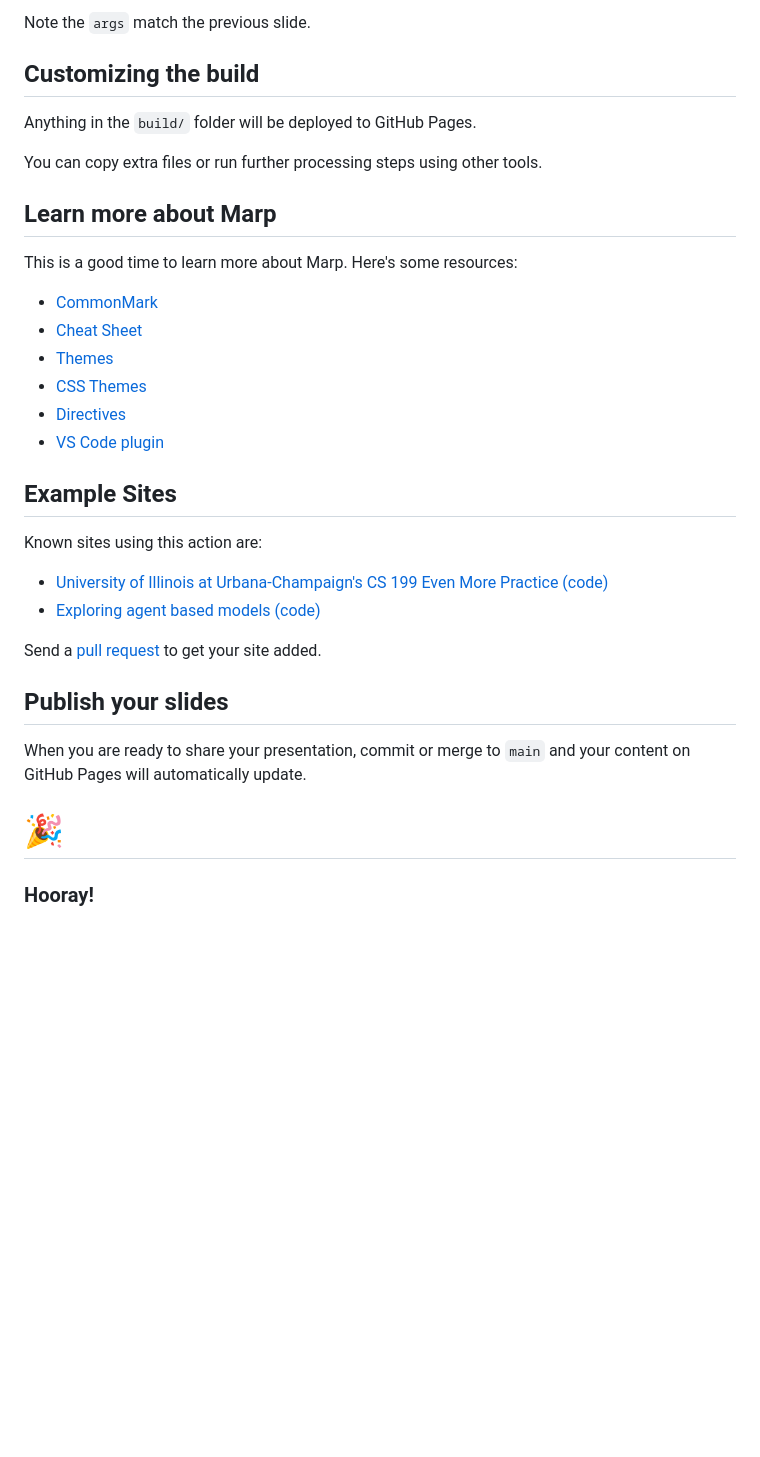
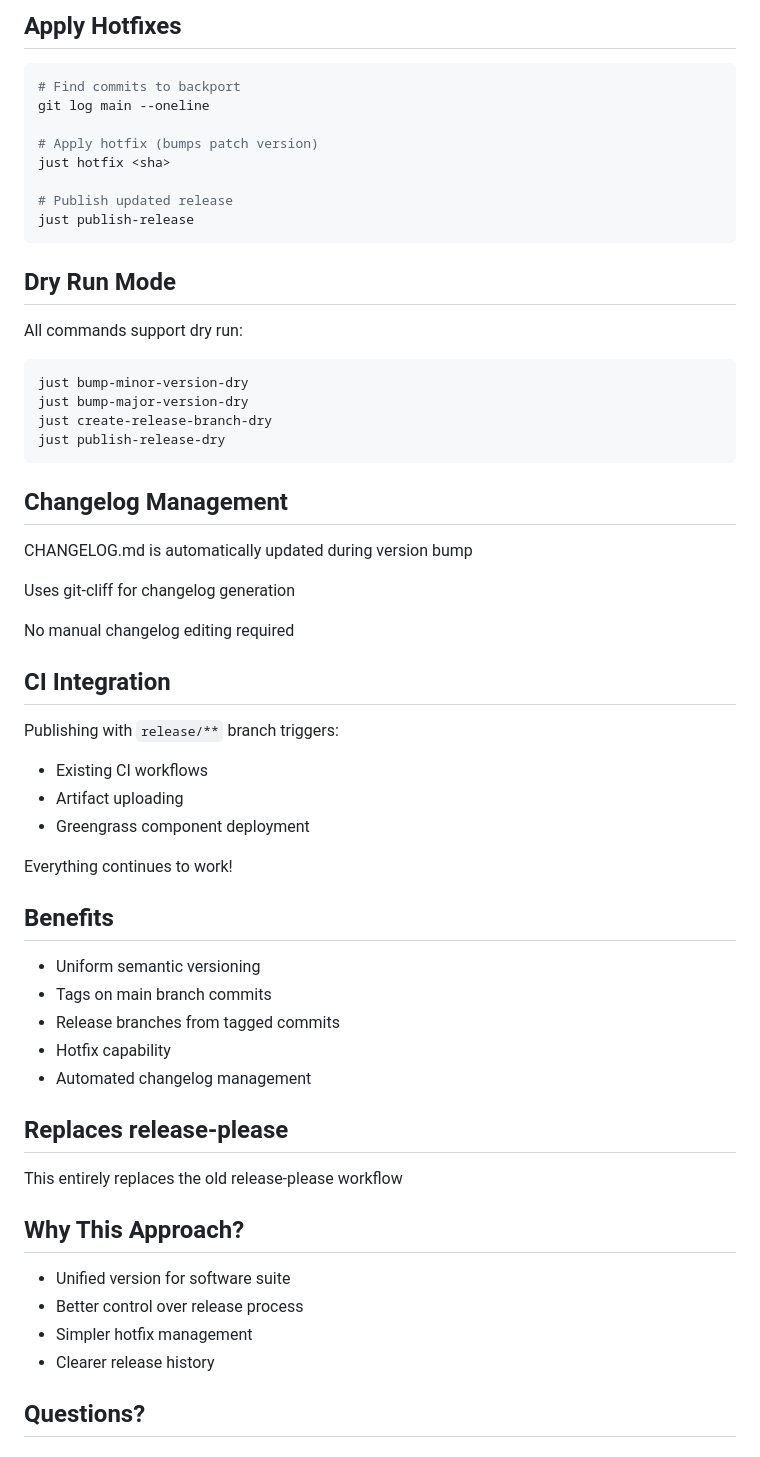
Before and after one commit to matthewjberger/releases, a Markdown page: README.md, the part around the change printed below. Drawn GitHub-style; blank space fills up the shorter version.

````diff
--- a/README.md
+++ b/README.md
@@ -87,41 +173,64 @@ The workflow runs an equivalent step:
 ```
 
-Note the `args` match the previous slide.
+## Apply Hotfixes
 
-## Customizing the build
+```bash
+# Find commits to backport
+git log main --oneline
 
-Anything in the `build/` folder will be deployed to GitHub Pages.
+# Apply hotfix (bumps patch version)
+just hotfix <sha>
 
-You can copy extra files or run further processing steps using other tools.
+# Publish updated release
+just publish-release
+```
 
-## Learn more about Marp
+## Dry Run Mode
 
-This is a good time to learn more about Marp. Here's some resources:
+All commands support dry run:
 
-- [CommonMark](https://commonmark.org/)
-- [Cheat Sheet](https://commonmark.org/help/)
-- [Themes](https://github.com/marp-team/marp-core/tree/master/themes)
-- [CSS Themes](https://marpit.marp.app/theme-css)
-- [Directives](https://marpit.marp.app/directives)
-- [VS Code plugin](https://marketplace.visualstudio.com/items?itemName=marp-team.marp-vscode)
+```bash
+just bump-minor-version-dry
+just bump-major-version-dry
+just create-release-branch-dry
+just publish-release-dry
+```
 
-## Example Sites
+## Changelog Management
 
-Known sites using this action are:
+CHANGELOG.md is automatically updated during version bump
 
-- [University of Illinois at Urbana-Champaign's CS 199 Even More Practice](https://cs199emp.netlify.app/) [(code)](https://github.com/harsh183/emp-125)
-- [Exploring agent based models](https://roiarthurb.github.io/Talk-UMMISCO_06-07-2020/) [(code)](https://github.com/RoiArthurB/Talk-UMMISCO_06-07-2020)
+Uses git-cliff for changelog generation
 
-Send a [pull request](https://github.com/ralexander-phi/marp-to-pages) to get your site added.
+No manual changelog editing required
 
-## Publish your slides
+## CI Integration
 
-When you are ready to share your presentation, commit or merge to `main` and your content on GitHub Pages will automatically update.
+Publishing with `release/**` branch triggers:
 
-# 🎉
-<!--
-_class:
- - lead
- - invert
--->
-### Hooray!
+- Existing CI workflows
+- Artifact uploading
+- Greengrass component deployment
+
+Everything continues to work!
+
+## Benefits
+
+- Uniform semantic versioning
+- Tags on main branch commits
+- Release branches from tagged commits
+- Hotfix capability
+- Automated changelog management
+
+## Replaces release-please
+
+This entirely replaces the old release-please workflow
+
+## Why This Approach?
+
+- Unified version for software suite
+- Better control over release process
+- Simpler hotfix management
+- Clearer release history
+
+## Questions?
````
Also changed, not shown: other parts of README.md (+127 -41 lines).
